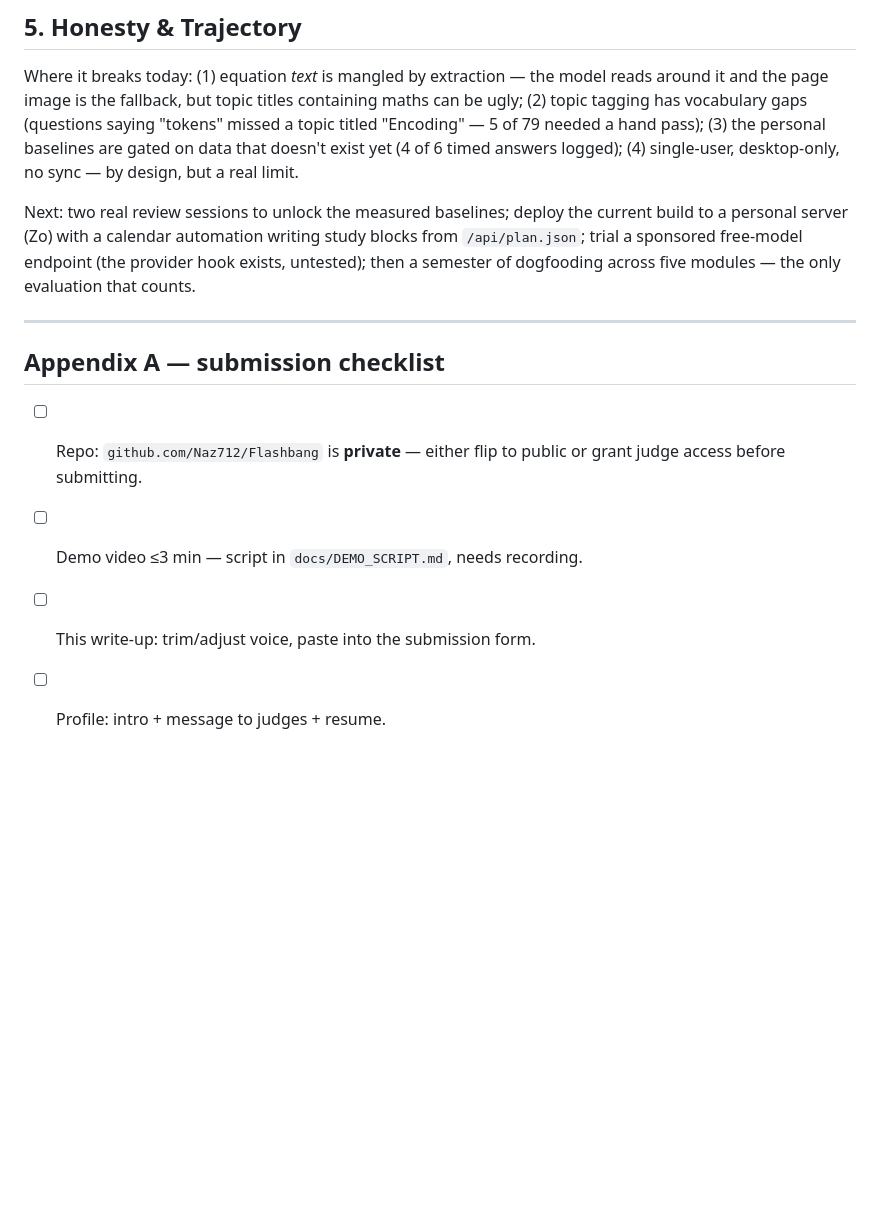
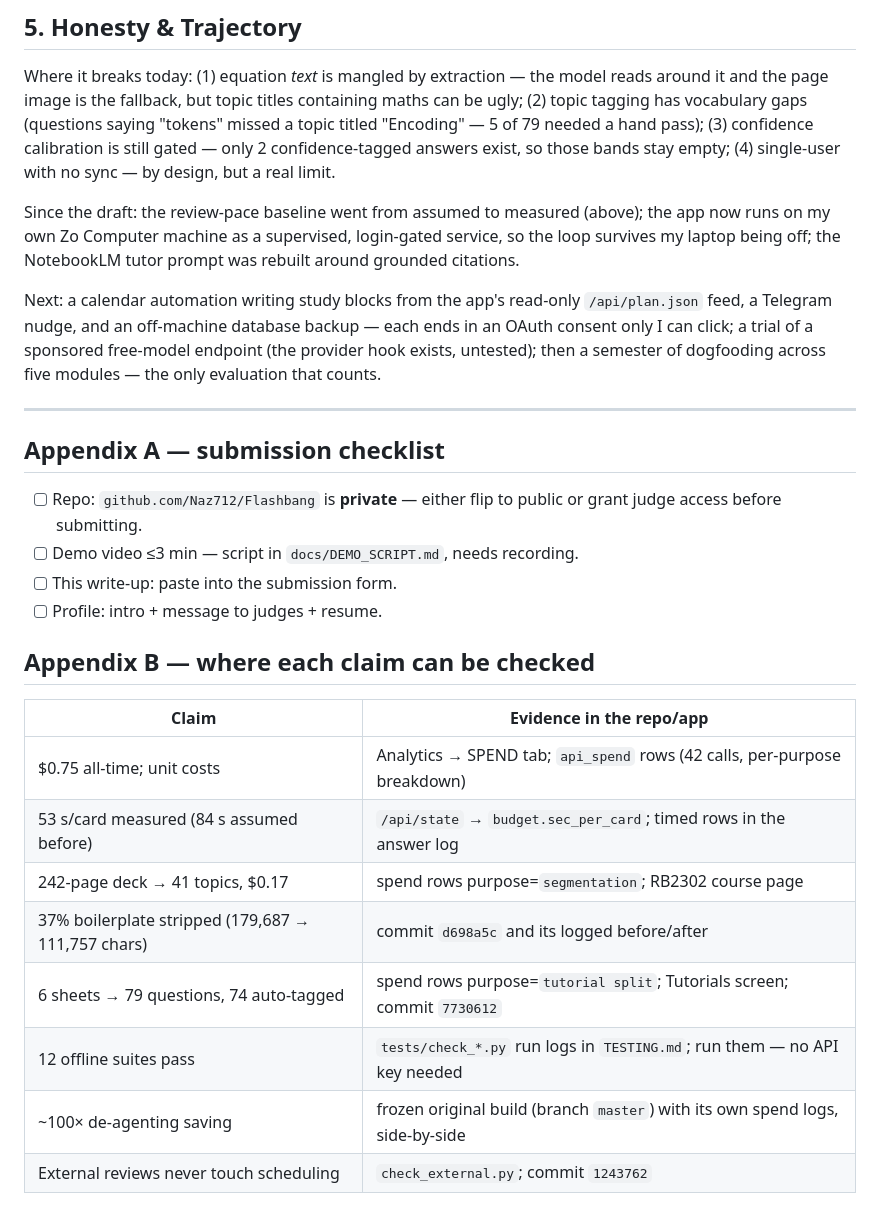
Before and after one commit to Naz712/Flashbang, a Markdown page: docs/SUBMISSION.md, the part around one of its changes. Drawn GitHub-style; blank space fills up the shorter version.

```diff
--- a/docs/SUBMISSION.md
+++ b/docs/SUBMISSION.md
@@ -94,15 +101,21 @@ Where it breaks today: (1) equation *text* is mangled by extraction — the
 model reads around it and the page image is the fallback, but topic titles
 containing maths can be ugly; (2) topic tagging has vocabulary gaps
 (questions saying "tokens" missed a topic titled "Encoding" — 5 of 79 needed
-a hand pass); (3) the personal baselines are gated on data that doesn't exist
-yet (4 of 6 timed answers logged); (4) single-user, desktop-only, no sync —
-by design, but a real limit.
+a hand pass); (3) confidence calibration is still gated — only 2
+confidence-tagged answers exist, so those bands stay empty;
+(4) single-user with no sync — by design, but a real limit.
 
-Next: two real review sessions to unlock the measured baselines; deploy the
-current build to a personal server (Zo) with a calendar automation writing
-study blocks from `/api/plan.json`; trial a sponsored free-model endpoint
-(the provider hook exists, untested); then a semester of dogfooding across
-five modules — the only evaluation that counts.
+Since the draft: the review-pace baseline went from assumed to measured
+(above); the app now runs on my own Zo Computer machine as a supervised,
+login-gated service, so the loop survives my laptop being off; the NotebookLM
+tutor prompt was rebuilt around grounded citations.
+
+Next: a calendar automation writing study blocks from the app's read-only
+`/api/plan.json` feed, a Telegram nudge, and an off-machine database
+backup — each ends in an OAuth consent only I can click; a trial of a
+sponsored free-model endpoint (the provider hook exists, untested); then a
+semester of dogfooding across five modules — the only evaluation that
+counts.
 
 ---
 
@@ -111,5 +124,18 @@ five modules — the only evaluation that counts.
 - [ ] Repo: `github.com/Naz712/Flashbang` is **private** — either flip to
       public or grant judge access before submitting.
 - [ ] Demo video ≤3 min — script in `docs/DEMO_SCRIPT.md`, needs recording.
-- [ ] This write-up: trim/adjust voice, paste into the submission form.
+- [ ] This write-up: paste into the submission form.
 - [ ] Profile: intro + message to judges + resume.
+
+## Appendix B — where each claim can be checked
+
+| Claim | Evidence in the repo/app |
+|---|---|
+| $0.75 all-time; unit costs | Analytics → SPEND tab; `api_spend` rows (42 calls, per-purpose breakdown) |
+| 53 s/card measured (84 s assumed before) | `/api/state` → `budget.sec_per_card`; timed rows in the answer log |
+| 242-page deck → 41 topics, $0.17 | spend rows purpose=`segmentation`; RB2302 course page |
+| 37% boilerplate stripped (179,687 → 111,757 chars) | commit `d698a5c` and its logged before/after |
+| 6 sheets → 79 questions, 74 auto-tagged | spend rows purpose=`tutorial split`; Tutorials screen; commit `7730612` |
+| 12 offline suites pass | `tests/check_*.py` run logs in `TESTING.md`; run them — no API key needed |
+| ~100× de-agenting saving | frozen original build (branch `master`) with its own spend logs, side-by-side |
+| External reviews never touch scheduling | `check_external.py`; commit `1243762` |
```
Also changed, not shown: other parts of docs/SUBMISSION.md (+39 -32 lines).
